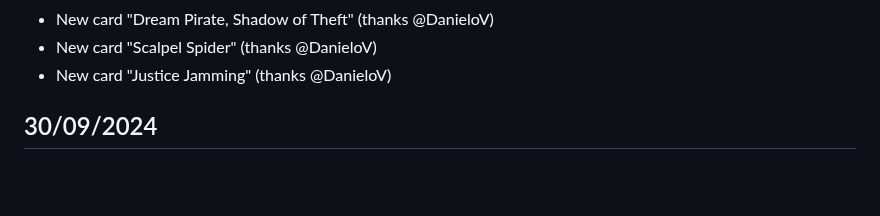
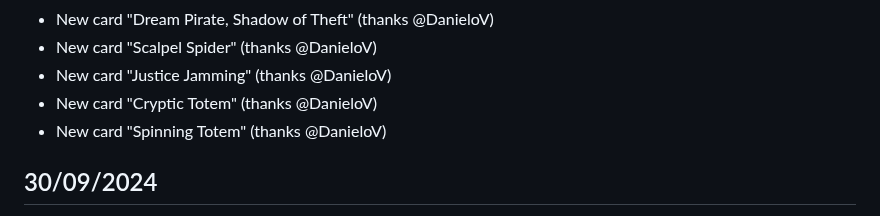
Before and after one commit to sindreslungaard/duel-masters, a Markdown page: CHANGELOG.md, the part around the change. GitHub-like rendering; blank space fills up the shorter version.

Commit message:
update changelog

```diff
--- a/CHANGELOG.md
+++ b/CHANGELOG.md
@@ -47,6 +47,8 @@
 - New card "Dream Pirate, Shadow of Theft" (thanks @DanieloV)
 - New card "Scalpel Spider" (thanks @DanieloV)
 - New card "Justice Jamming" (thanks @DanieloV)
+- New card "Cryptic Totem" (thanks @DanieloV)
+- New card "Spinning Totem" (thanks @DanieloV)
 
 ## 30/09/2024
 
```
